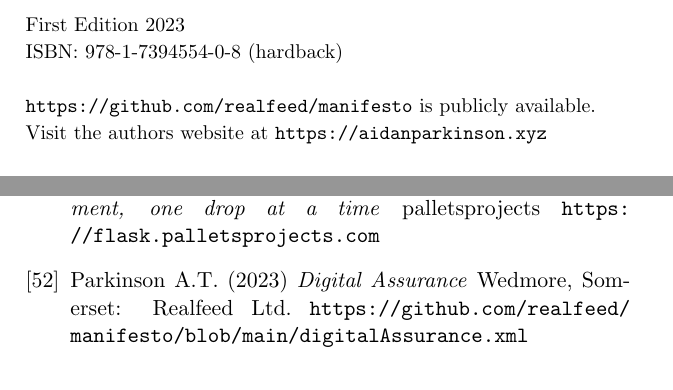
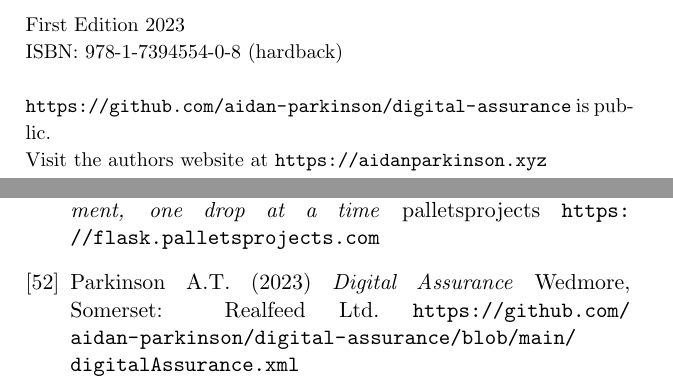
Before and after one commit to aidan-parkinson/digital-assurance, a LaTeX document (digitalAssurance.tex): two parts of pages 3 and 53 of 54 before the commit and two parts of pages 3 and 54 of 55 after it, joined at a grey line, cut so that both start at the same text. Compiled offline with pdfLaTeX.

Commit message:
webLinks

```diff
--- a/digitalAssurance.tex
+++ b/digitalAssurance.tex
@@ -54,7 +54,7 @@ DEFINING ECOSYSTEM BOUNDARIES WITHIN A STABLE, DIVERSE AND EXTENSIVE ALARM MANAG
 	First Edition 2023\\
 	ISBN: 978-1-7394554-0-8 (hardback)\\
 	\\
-	\url{https://github.com/realfeed/manifesto} is publicly available.\\
+	\url{https://github.com/aidan-parkinson/digital-assurance} is public.\\
 	Visit the authors website at \url{https://aidanparkinson.xyz}\\
 	\\
 	Fringe Papers is a registered trademark of Realfeed Ltd.
@@ -955,7 +955,7 @@ palletsprojects
 \bibitem{ont1} Parkinson A.T. (2023)
 \emph{Digital Assurance}
 Wedmore, Somerset: Realfeed Ltd.
-\url{https://github.com/realfeed/manifesto/blob/main/digitalAssurance.xml}
+\url{https://github.com/aidan-parkinson/digital-assurance/blob/main/digitalAssurance.xml}
 
 \end{thebibliography}
 
```
